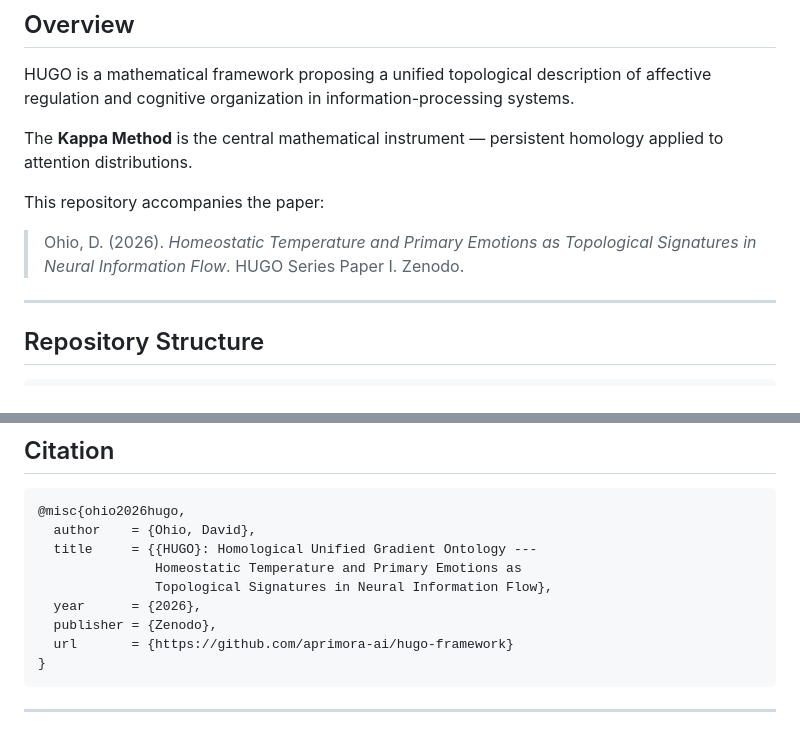
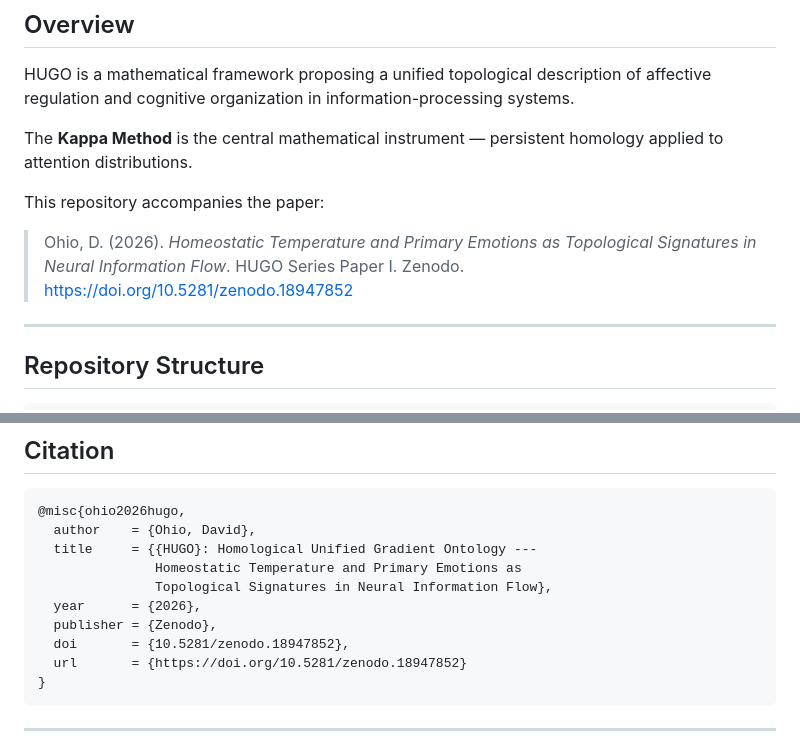
Before and after one commit to aprimora-ai/hugo-framework, a Markdown page: README.md, 2 parts joined by grey strips. Drawn GitHub-style.

Commit message:
Add Zenodo DOI badge and update paper references

````diff
--- a/README.md
+++ b/README.md
@@ -26,7 +27,7 @@ The **Kappa Method** is the central mathematical instrument — persistent homol
 
 This repository accompanies the paper:
 
-> Ohio, D. (2026). *Homeostatic Temperature and Primary Emotions as Topological Signatures in Neural Information Flow*. HUGO Series Paper I. Zenodo.
+> Ohio, D. (2026). *Homeostatic Temperature and Primary Emotions as Topological Signatures in Neural Information Flow*. HUGO Series Paper I. Zenodo. https://doi.org/10.5281/zenodo.18947852
 
 ---
 
@@ -125,7 +126,8 @@ pip install -r requirements.txt
                Topological Signatures in Neural Information Flow},
   year      = {2026},
   publisher = {Zenodo},
-  url       = {https://github.com/aprimora-ai/hugo-framework}
+  doi       = {10.5281/zenodo.18947852},
+  url       = {https://doi.org/10.5281/zenodo.18947852}
 }
 ```
 
````
Also changed, not shown: other parts of README.md (+1 -0 lines).
